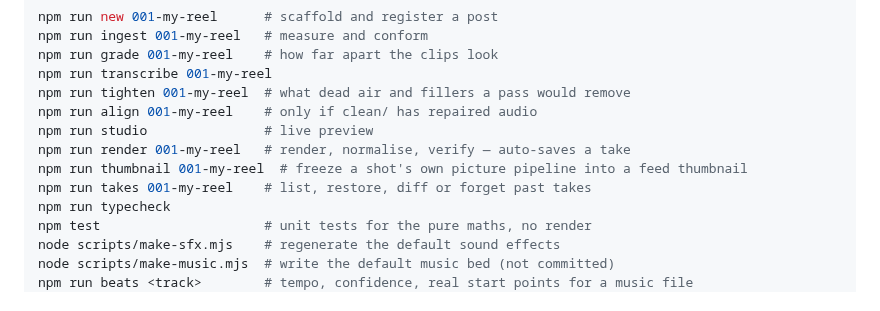
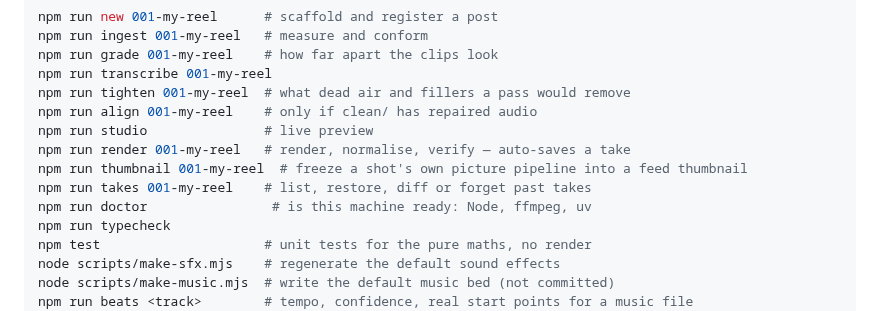
Before and after one commit to 927tanmay/reel-studio, a Markdown page: AGENTS.md, the part around the change. Drawn GitHub-style.

```diff
--- a/AGENTS.md
+++ b/AGENTS.md
@@ -575,6 +575,7 @@ npm run studio               # live preview
 npm run render 001-my-reel   # render, normalise, verify — auto-saves a take
 npm run thumbnail 001-my-reel  # freeze a shot's own picture pipeline into a feed thumbnail
 npm run takes 001-my-reel    # list, restore, diff or forget past takes
+npm run doctor                # is this machine ready: Node, ffmpeg, uv
 npm run typecheck
 npm test                     # unit tests for the pure maths, no render
 node scripts/make-sfx.mjs    # regenerate the default sound effects
```
Also changed, not shown: README.md (+7 -1 lines), docs/demo.gif (added), 2 other files.
